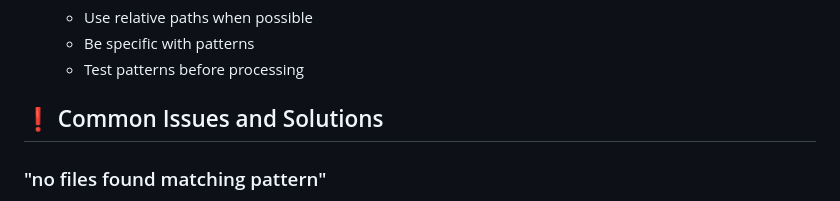
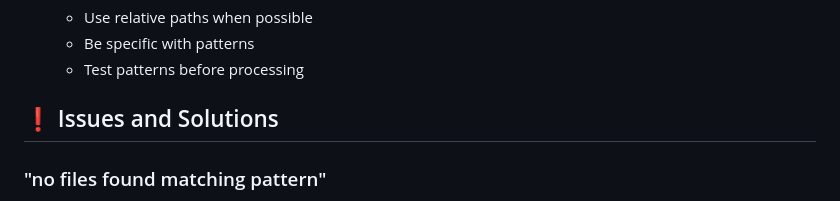
Before and after one commit to drgsn/filefusion, a Markdown page: README.md, the part around the change. GitHub-like rendering.

Commit message:
feat: fixed typo

```diff
--- a/README.md
+++ b/README.md
@@ -360,7 +360,7 @@ documents:
     - Be specific with patterns
     - Test patterns before processing
 
-## ❗ Common Issues and Solutions
+## ❗ Issues and Solutions
 
 ### "no files found matching pattern"
 
```
